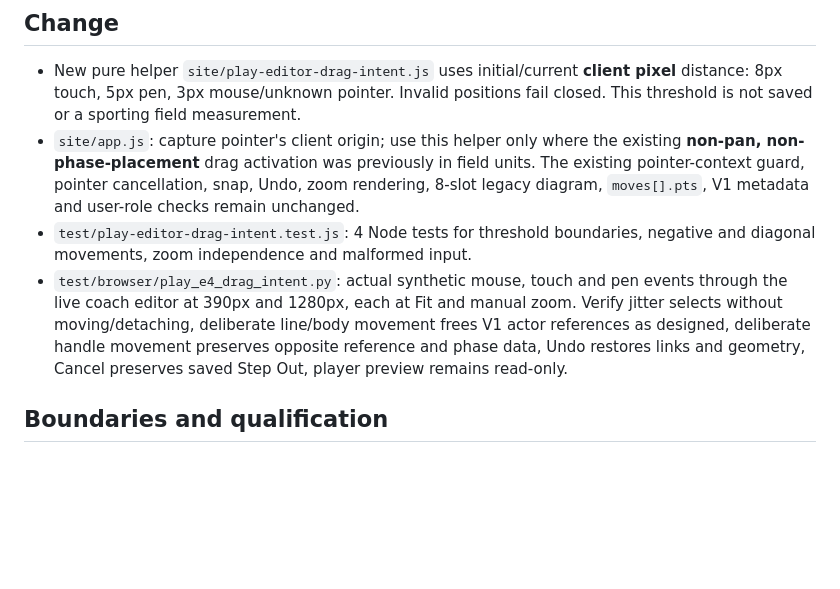
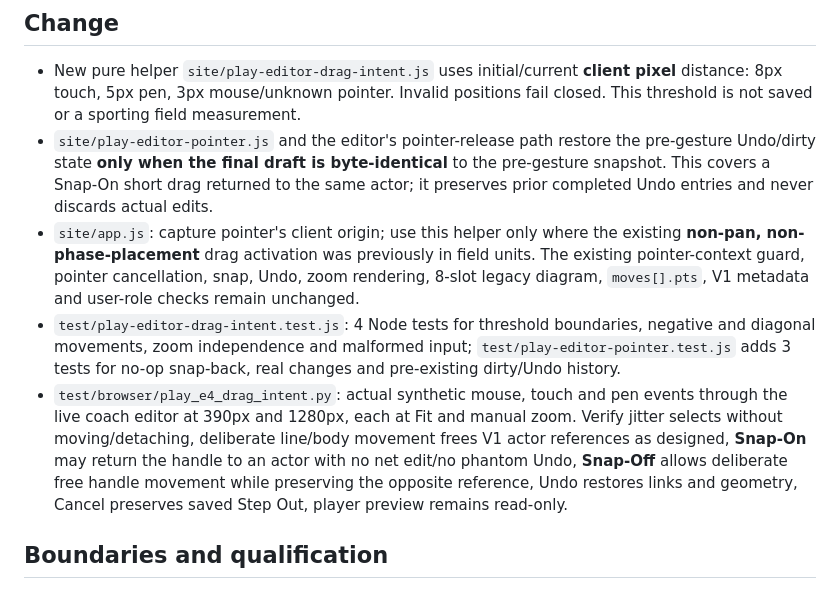
Before and after one commit to pdomoney/team-manager, a Markdown page: docs/architecture/play-engine-e4-12-3-drag-intent-20261111.md, the part around the change. Rendered like a GitHub page; blank space fills up the shorter version.

Commit message:
E4.12.3: document no-op Snap-On Undo safety and positive Snap-Off movement

```diff
--- a/docs/architecture/play-engine-e4-12-3-drag-intent-20261111.md
+++ b/docs/architecture/play-engine-e4-12-3-drag-intent-20261111.md
@@ -11,9 +11,10 @@ The select tool currently calls `dist(p, drag.p0) < 0.6` to determine whether a
 ## Change
 
 - New pure helper `site/play-editor-drag-intent.js` uses initial/current **client pixel** distance: 8px touch, 5px pen, 3px mouse/unknown pointer. Invalid positions fail closed. This threshold is not saved or a sporting field measurement.
+- `site/play-editor-pointer.js` and the editor's pointer-release path restore the pre-gesture Undo/dirty state **only when the final draft is byte-identical** to the pre-gesture snapshot. This covers a Snap-On short drag returned to the same actor; it preserves prior completed Undo entries and never discards actual edits.
 - `site/app.js`: capture pointer's client origin; use this helper only where the existing **non-pan, non-phase-placement** drag activation was previously in field units. The existing pointer-context guard, pointer cancellation, snap, Undo, zoom rendering, 8-slot legacy diagram, `moves[].pts`, V1 metadata and user-role checks remain unchanged.
-- `test/play-editor-drag-intent.test.js`: 4 Node tests for threshold boundaries, negative and diagonal movements, zoom independence and malformed input.
-- `test/browser/play_e4_drag_intent.py`: actual synthetic mouse, touch and pen events through the live coach editor at 390px and 1280px, each at Fit and manual zoom. Verify jitter selects without moving/detaching, deliberate line/body movement frees V1 actor references as designed, deliberate handle movement preserves opposite reference and phase data, Undo restores links and geometry, Cancel preserves saved Step Out, player preview remains read-only.
+- `test/play-editor-drag-intent.test.js`: 4 Node tests for threshold boundaries, negative and diagonal movements, zoom independence and malformed input; `test/play-editor-pointer.test.js` adds 3 tests for no-op snap-back, real changes and pre-existing dirty/Undo history.
+- `test/browser/play_e4_drag_intent.py`: actual synthetic mouse, touch and pen events through the live coach editor at 390px and 1280px, each at Fit and manual zoom. Verify jitter selects without moving/detaching, deliberate line/body movement frees V1 actor references as designed, **Snap-On** may return the handle to an actor with no net edit/no phantom Undo, **Snap-Off** allows deliberate free handle movement while preserving the opposite reference, Undo restores links and geometry, Cancel preserves saved Step Out, player preview remains read-only.
 
 ## Boundaries and qualification
 
```
